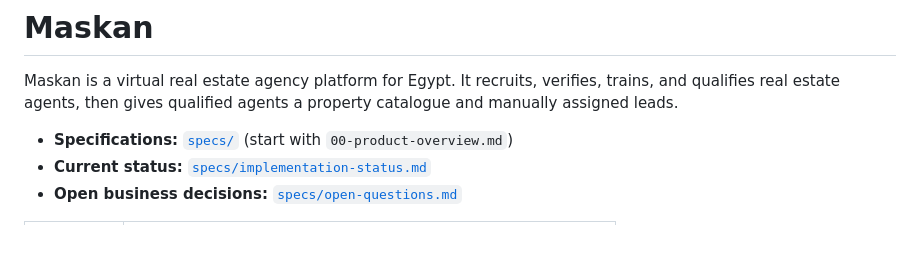
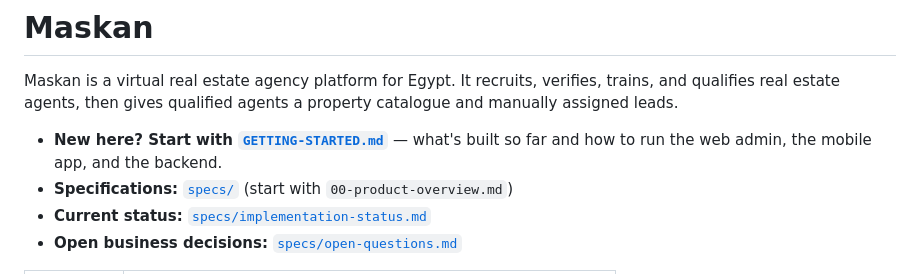
Before and after one commit to Abdelrahman2501/Maskan, a Markdown page: README.md, the part around the change. GitHub-like rendering; blank space fills up the shorter version.

Commit message:
Add getting-started guide: what's built and how to run each app
Co-Authored-By: Claude Opus 5.5 <noreply@anthropic.com>

```diff
--- a/README.md
+++ b/README.md
@@ -2,6 +2,7 @@
 
 Maskan is a virtual real estate agency platform for Egypt. It recruits, verifies, trains, and qualifies real estate agents, then gives qualified agents a property catalogue and manually assigned leads.
 
+- **New here? Start with [`GETTING-STARTED.md`](GETTING-STARTED.md)** — what's built so far and how to run the web admin, the mobile app, and the backend.
 - **Specifications:** [`specs/`](specs/00-product-overview.md) (start with `00-product-overview.md`)
 - **Current status:** [`specs/implementation-status.md`](specs/implementation-status.md)
 - **Open business decisions:** [`specs/open-questions.md`](specs/open-questions.md)
```
Also changed, not shown: GETTING-STARTED.md (added, +182 -0 lines).
